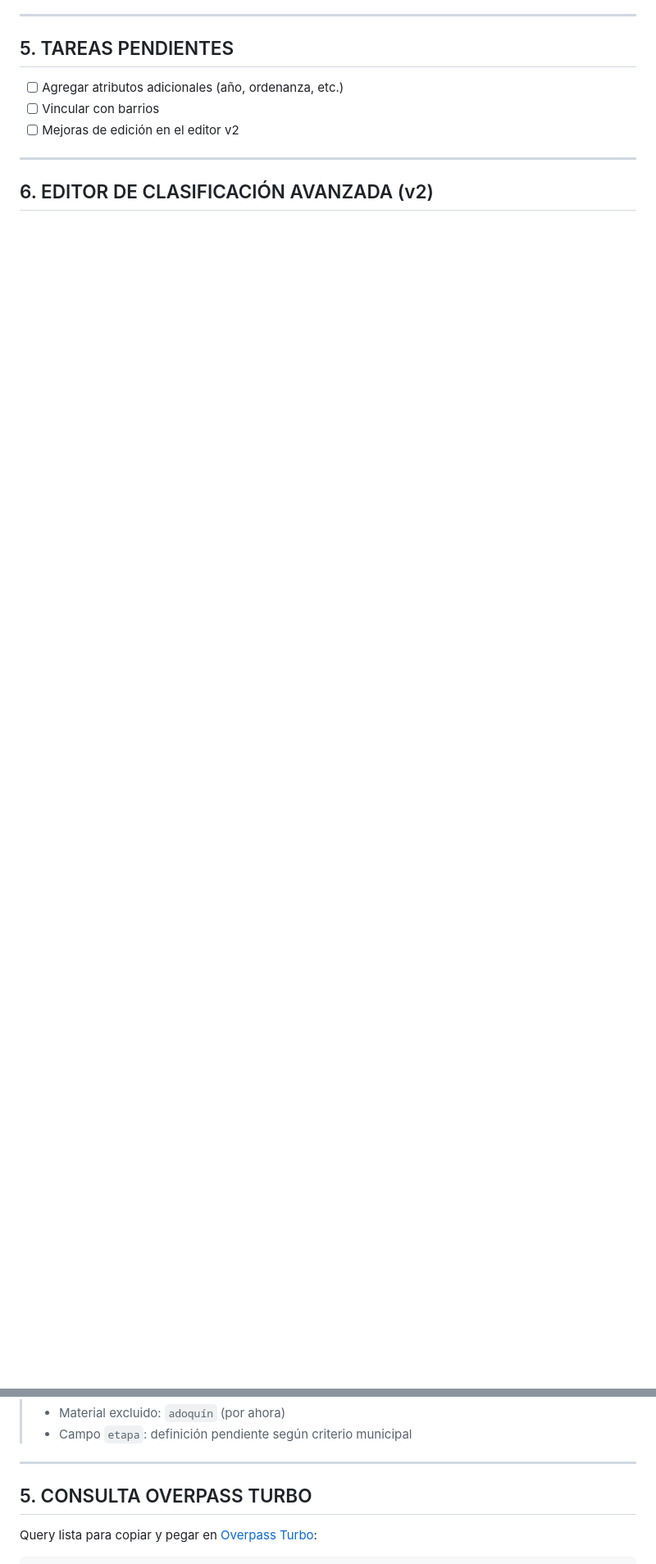
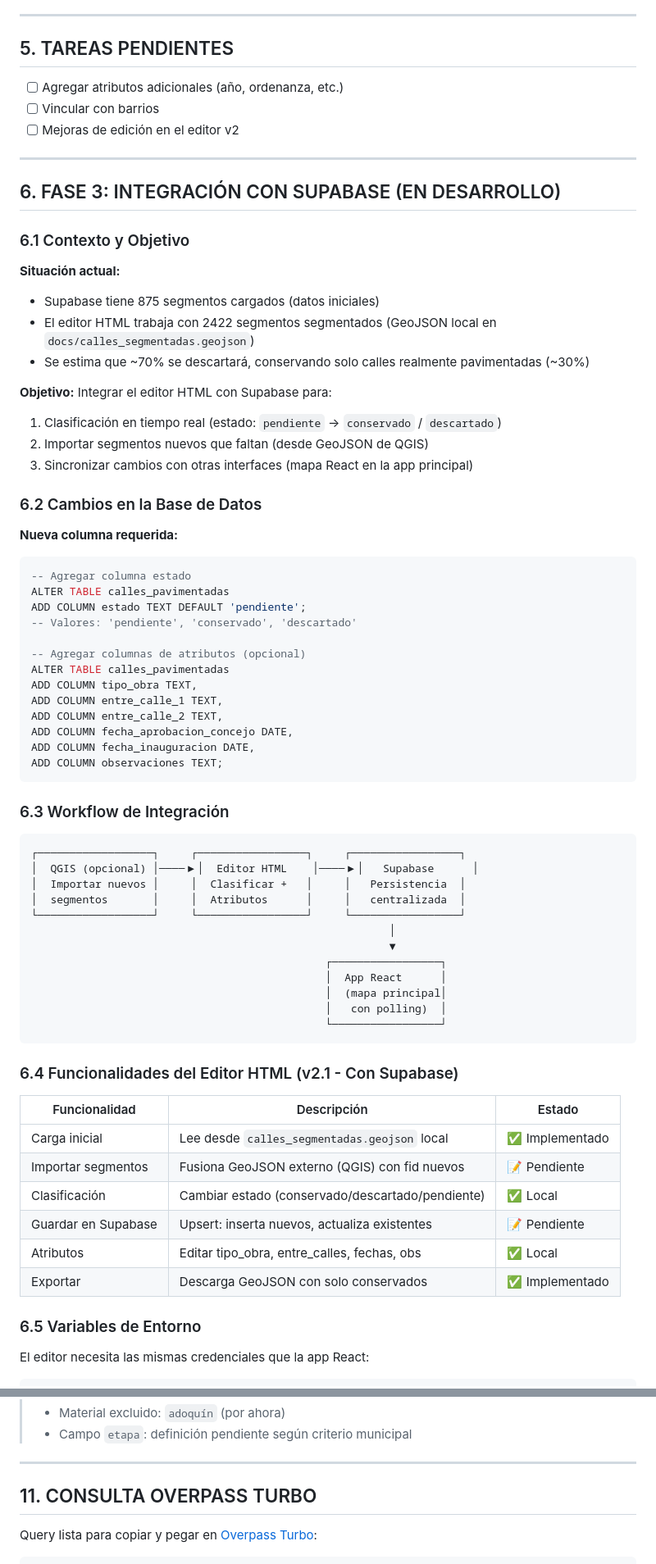
Before and after one commit to amschajari/mapa-relevamientos-municipales, a Markdown page: docs/MODULO_CALLES_PAVIMENTADAS.md, 2 parts joined by grey strips. Shown at 82% size. Drawn GitHub-style; blank space fills up the shorter version.

````diff
--- a/docs/MODULO_CALLES_PAVIMENTADAS.md
+++ b/docs/MODULO_CALLES_PAVIMENTADAS.md
@@ -96,4 +97,68 @@ Para clasificación detallada por tramos y edición de atributos:
 
 ---
 
-## 6. EDITOR DE CLASIFICACIÓN AVANZADA (v2)
+## 6. FASE 3: INTEGRACIÓN CON SUPABASE (EN DESARROLLO)
+
+### 6.1 Contexto y Objetivo
+
+**Situación actual:**
+- Supabase tiene 875 segmentos cargados (datos iniciales)
+- El editor HTML trabaja con 2422 segmentos segmentados (GeoJSON local en `docs/calles_segmentadas.geojson`)
+- Se estima que ~70% se descartará, conservando solo calles realmente pavimentadas (~30%)
+
+**Objetivo:** Integrar el editor HTML con Supabase para:
+1. Clasificación en tiempo real (estado: `pendiente` → `conservado` / `descartado`)
+2. Importar segmentos nuevos que faltan (desde GeoJSON de QGIS)
+3. Sincronizar cambios con otras interfaces (mapa React en la app principal)
+
+### 6.2 Cambios en la Base de Datos
+
+**Nueva columna requerida:**
+```sql
+-- Agregar columna estado
+ALTER TABLE calles_pavimentadas
+ADD COLUMN estado TEXT DEFAULT 'pendiente';
+-- Valores: 'pendiente', 'conservado', 'descartado'
+
+-- Agregar columnas de atributos (opcional)
+ALTER TABLE calles_pavimentadas
+ADD COLUMN tipo_obra TEXT,
+ADD COLUMN entre_calle_1 TEXT,
+ADD COLUMN entre_calle_2 TEXT,
+ADD COLUMN fecha_aprobacion_concejo DATE,
+ADD COLUMN fecha_inauguracion DATE,
+ADD COLUMN observaciones TEXT;
+```
+
+### 6.3 Workflow de Integración
+
+```
+┌──────────────────┐     ┌─────────────────┐     ┌─────────────────┐
+│  QGIS (opcional) │────▶│  Editor HTML    │────▶│   Supabase      │
+│  Importar nuevos │     │  Clasificar +   │     │   Persistencia  │
+│  segmentos       │     │  Atributos      │     │   centralizada  │
+└──────────────────┘     └─────────────────┘     └─────────────────┘
+                                                        │
+                                                        ▼
+                                              ┌─────────────────┐
+                                              │  App React      │
+                                              │  (mapa principal│
+                                              │   con polling)  │
+                                              └─────────────────┘
+```
+
+### 6.4 Funcionalidades del Editor HTML (v2.1 - Con Supabase)
+
+| Funcionalidad | Descripción | Estado |
+|---------------|-------------|--------|
+| Carga inicial | Lee desde `calles_segmentadas.geojson` local | ✅ Implementado |
+| Importar segmentos | Fusiona GeoJSON externo (QGIS) con fid nuevos | 📝 Pendiente |
+| Clasificación | Cambiar estado (conservado/descartado/pendiente) | ✅ Local |
+| Guardar en Supabase | Upsert: inserta nuevos, actualiza existentes | 📝 Pendiente |
+| Atributos | Editar tipo_obra, entre_calles, fechas, obs | ✅ Local |
+| Exportar | Descarga GeoJSON con solo conservados | ✅ Implementado |
+
+### 6.5 Variables de Entorno
+
+El editor necesita las mismas credenciales que la app React:
+
@@ -195,7 +299,7 @@ Click en "Exportar GeoJSON" → descarga archivo con solo los segmentos "Conserv
 
 ---
 
-## 5. CONSULTA OVERPASS TURBO
+## 11. CONSULTA OVERPASS TURBO
 
 Query lista para copiar y pegar en [Overpass Turbo](https://overpass-turbo.eu/):
 
````
Also changed, not shown: other parts of docs/MODULO_CALLES_PAVIMENTADAS.md (+48 -8 lines), docs/IMPLEMENTACION_SUPABASE_EDITOR.md (added, +459 -0 lines).
